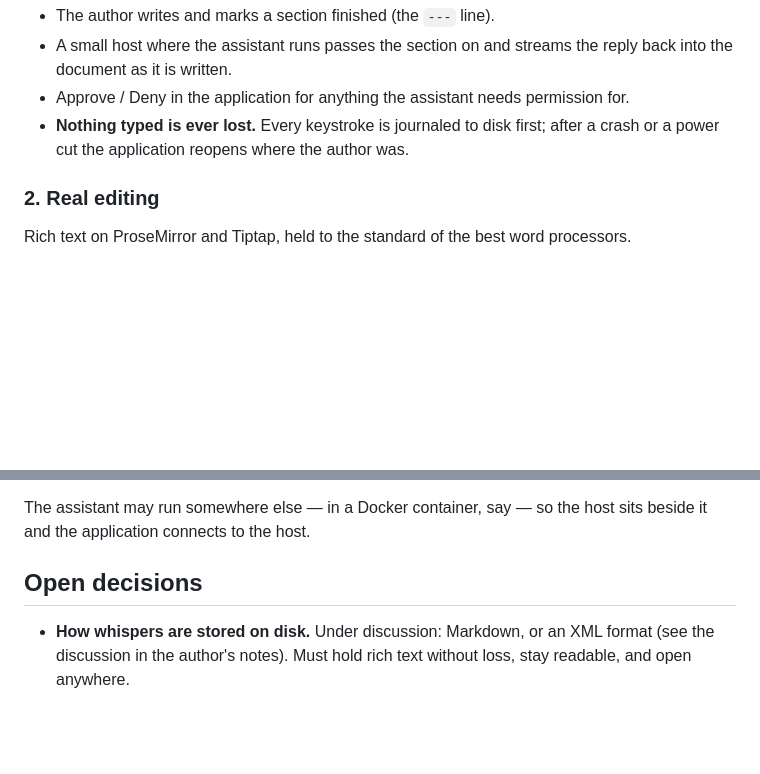
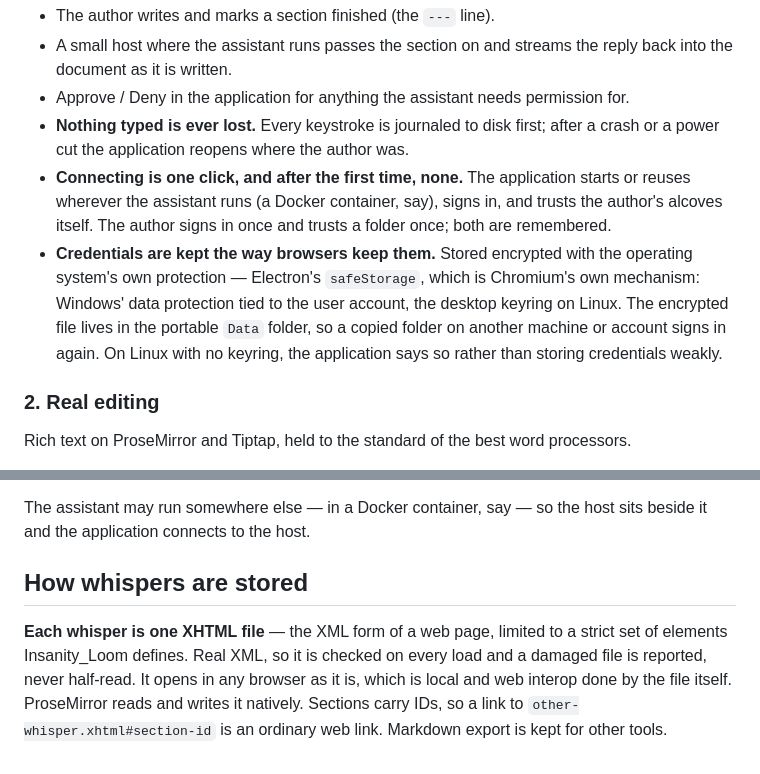
Before and after one commit to CatDev0342/Insanity_Loom, a Markdown page: ROADMAP.md, 2 parts joined by grey strips. Drawn GitHub-style; blank space fills up the shorter version.

Commit message:
Roadmap: whispers are XHTML; connecting and credentials handled by the application
Co-Authored-By: Claude Opus 5 <noreply@anthropic.com>

```diff
--- a/ROADMAP.md
+++ b/ROADMAP.md
@@ -40,6 +40,14 @@ A plain editor with the assistant connected. From here on, the author talks to t
 - Approve / Deny in the application for anything the assistant needs permission for.
 - **Nothing typed is ever lost.** Every keystroke is journaled to disk first; after a crash or a power cut the
   application reopens where the author was.
+- **Connecting is one click, and after the first time, none.** The application starts or reuses wherever the
+  assistant runs (a Docker container, say), signs in, and trusts the author's alcoves itself. The author signs in once
+  and trusts a folder once; both are remembered.
+- **Credentials are kept the way browsers keep them.** Stored encrypted with the operating system's own protection —
+  Electron's `safeStorage`, which is Chromium's own mechanism: Windows' data protection tied to the user account, the
+  desktop keyring on Linux. The encrypted file lives in the portable `Data` folder, so a copied folder on another
+  machine or account signs in again. On Linux with no keyring, the application says so rather than storing
+  credentials weakly.
 
 ### 2. Real editing
 Rich text on ProseMirror and Tiptap, held to the standard of the best word processors.
@@ -74,7 +82,10 @@ Insanity_Loom talks to an assistant in two directions, as a code editor's AI int
 The assistant may run somewhere else — in a Docker container, say — so the host sits beside it and the application
 connects to the host.
 
-## Open decisions
+## How whispers are stored
 
-- **How whispers are stored on disk.** Under discussion: Markdown, or an XML format (see the discussion in the
-  author's notes). Must hold rich text without loss, stay readable, and open anywhere.
+**Each whisper is one XHTML file** — the XML form of a web page, limited to a strict set of elements Insanity_Loom
+defines. Real XML, so it is checked on every load and a damaged file is reported, never half-read. It opens in any
+browser as it is, which is local and web interop done by the file itself. ProseMirror reads and writes it natively.
+Sections carry IDs, so a link to `other-whisper.xhtml#section-id` is an ordinary web link. Markdown export is kept for
+other tools.
```
